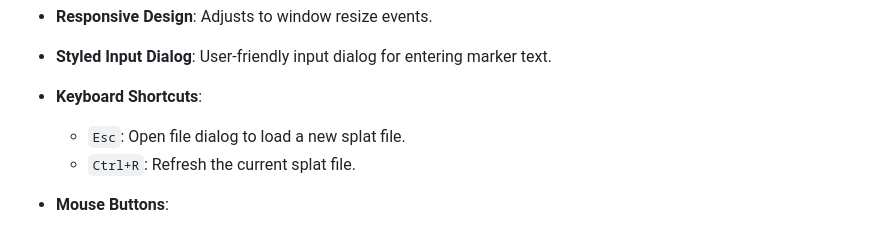
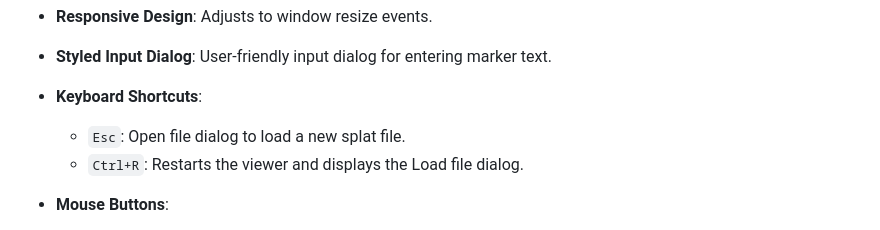
Before and after one commit to cubantonystark/threejs_gsplat_viewer, a Markdown page: README.md, the part around the change. Drawn GitHub-style.

Commit message:
Update README.md
Signed-off-by: Rey Rodriguez <escambray@outlook.com>

```diff
--- a/README.md
+++ b/README.md
@@ -10,7 +10,7 @@ This project demonstrates how to use Three.js to render a Gaussian Splat Mesh an
 
 - **Keyboard Shortcuts**:
   - `Esc`: Open file dialog to load a new splat file.
-  - `Ctrl+R`: Refresh the current splat file.
+  - `Ctrl+R`: Restarts the viewer and displays the Load file dialog.
 
 - **Mouse Buttons**:
   - `Double click` to add a marker and name it.
```
